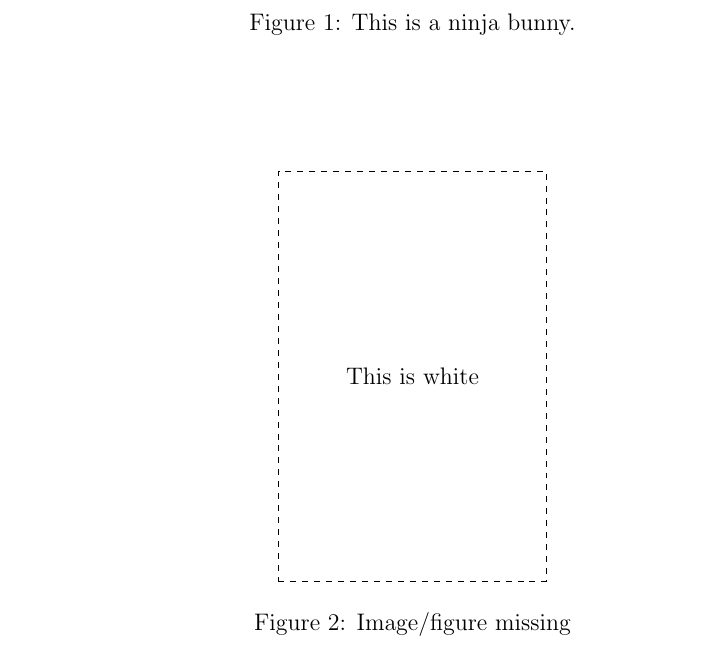
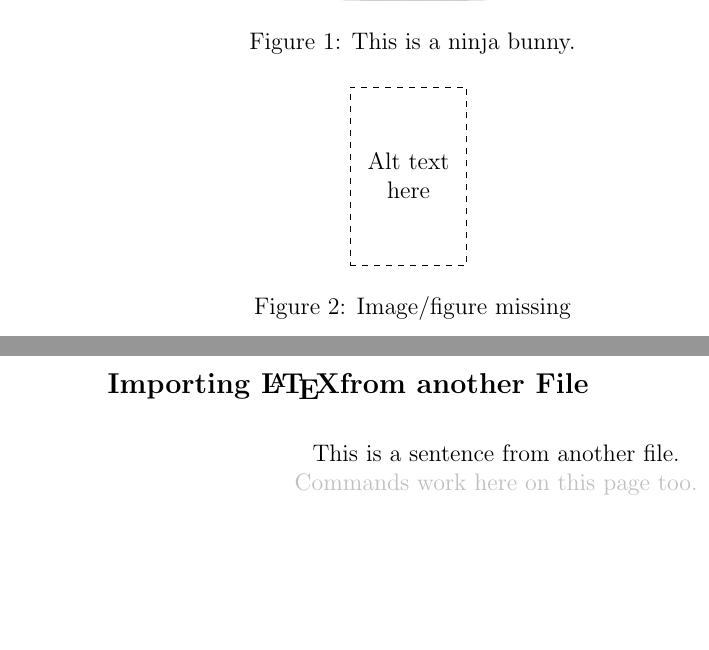
Before and after one commit to rsashna/quickLatexExemplar, a LaTeX document (quickLatexExemplar.tex, which reads partOne.tex): part of page 5 of 5 before the commit and two parts of pages 5 and 6 of 6 after it, the two joined at a grey line, cut so that both start at the same text, the shorter picture padded with empty space. The pictures show the PDF file quickLatexExemplar.pdf that the author committed with the source.

Commit message:
figures, importing tex files

```diff
--- /dev/null
+++ b/partOne.tex
@@ -0,0 +1,3 @@
+\begin{center}
+This is a sentence from another file.\\ \textcolor{lightgray}{Commands work here on this page too.}
+\end{center}
--- a/quickLatexExemplar.tex
+++ b/quickLatexExemplar.tex
@@ -63,12 +63,12 @@
 \usepackage{graphicx}
 
 \newsavebox\abimagebox
-\DeclareDocumentCommand \includegraphicsd { o m }{%
-    \sbox\abimagebox{\includegraphics[#1]{#2}}%
+\DeclareDocumentCommand \includegraphicsd { o m }{
+    \sbox\abimagebox{\includegraphics[#1]{#2}}
     \begin{tikzpicture}
-    \node[draw, dashed, text width=\the\wd\abimagebox,minimum height=\the\ht\abimagebox, align=center, inner sep=0]{This is white};%
-    \end{tikzpicture}%
-}%
+    \node[draw, dashed, text width=\the\wd\abimagebox,minimum height=\the\ht\abimagebox, align=center, inner sep=0]{Alt text here};
+    \end{tikzpicture}
+}
 
 %.............................................%
 
@@ -194,15 +197,21 @@ Making some ruled lines
 %Display a figure and caption
 \begin{figure}[htbp]
   \centering
-  \includegraphics[width=0.345\textwidth]{ninjaBunny.jpg}
+  \includegraphics[width=0.2\textwidth]{ninjaBunny.jpg}
   \caption{This is a ninja bunny.}
 \end{figure}
 
 %Display an empty figure and caption
 \begin{figure}[htbp]
   \centering
-  \includegraphicsd[width=0.345\textwidth]{ninjaBunny.jpg}
+  \includegraphicsd[width=0.15\textwidth]{ninjaBunny.jpg}
   \caption{Image/figure missing}
 \end{figure}
 
+\newpage
+\subsection*{Importing \LaTeX from another File}
+\input{partOne}
+% Another method is \include which inserts the tex output as its own page
+
+
 \end{document}
```
Also changed, not shown: quickLatexExemplar.pdf, quickLatexExemplar.tex (5 more changed lines), 8 other files.
